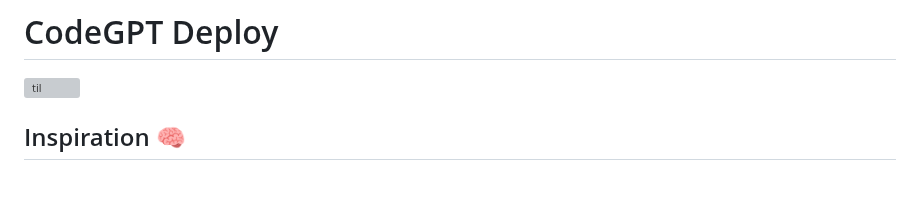
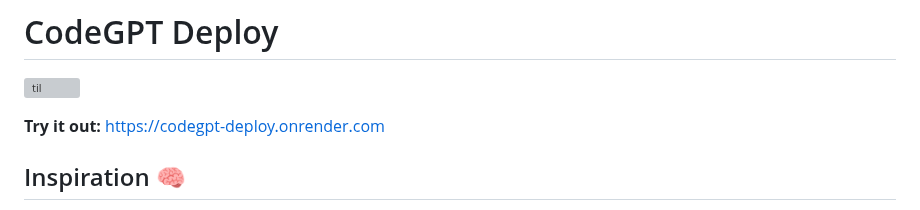
Before and after one commit to AccessRetrieved/codegpt_deploy, a Markdown page: README.md, the part around the change. Rendered like a GitHub page; blank space fills up the shorter version; grey boxes are pictures that could not be loaded.

```diff
--- a/README.md
+++ b/README.md
@@ -1,5 +1,7 @@
 # CodeGPT Deploy
 ![til](./static/gif/home.gif)
+
+**Try it out:** [https://codegpt-deploy.onrender.com](https://codegpt-deploy.onrender.com)
 
 ## Inspiration 🧠
 Whenever developers are looking into contributing to an existing large-scale project, such as an open-source project on GitHub, it can be a pain trying to understand what each file within the repository does, and how it all ties together to complete complex tasks. Therefore, we came up with the idea of developing an application which can conduct line-by-line summarization of code into human language, allowing developers to quickly understand the project and start contributing. This would be particularly helpful for newer developers with less experience in reading code.
```
